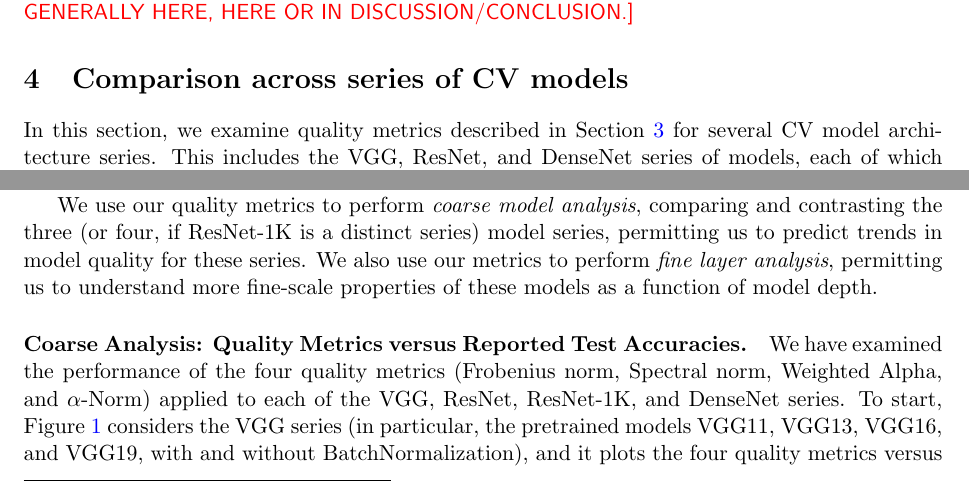
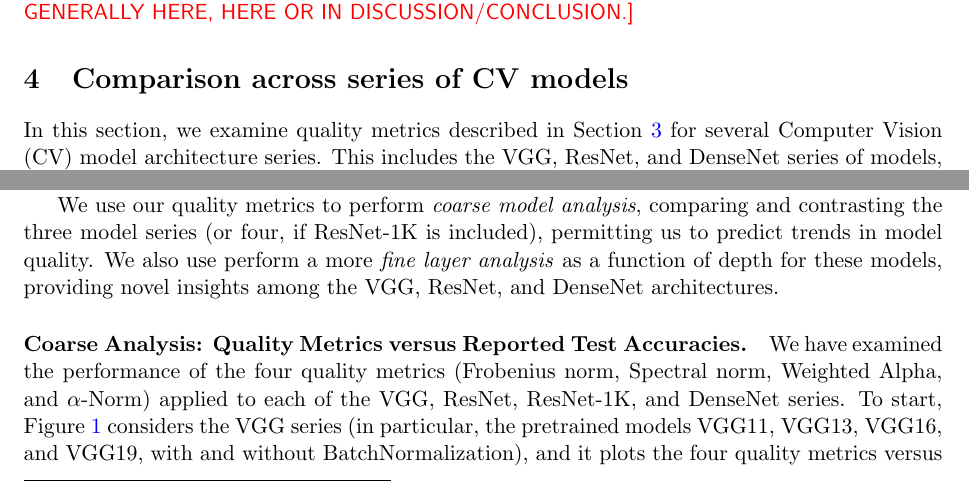
Before and after one commit to CalculatedContent/ww-trends-2020, a LaTeX paper (empirical2_TRfmt.tex, which reads cv_models.tex): two parts of page 6 of 19, joined at a grey line, cut so that both start at the same text. Compiled offline with pdfLaTeX.

Commit message:
minor change

```diff
--- a/cv_models.tex
+++ b/cv_models.tex
@@ -2,13 +2,12 @@
 \label{sxn:cv}
 
 
-In this section, we examine quality metrics described in Section~\ref{sxn:methods} for several CV model architecture series.
+In this section, we examine quality metrics described in Section~\ref{sxn:methods} for several Computer Vision (CV) model architecture series.
 This includes the VGG, ResNet, and DenseNet series of models, each of which consists of several pretrained DNN models, trained on the full ImageNet~\cite{imagenet} dataset, and each of which is distributed with the current opensource pyTorch framework (version 1.4)~\cite{pyTorch}.
 This also includes a larger set of ResNet models, trained on the ImageNet-1K dataset~\cite{imagenet1k}, provided on the OSMR ``Sandbox for training convolutional networks for computer vision''~\cite{osmr}, which we call the ResNet-1K series.
 
-We use our quality metrics to perform \emph{coarse model analysis}, comparing and contrasting the three (or four, if ResNet-1K is a distinct series) model series, permitting us to predict trends in model quality for these series.
-We also use our metrics to perform \emph{fine layer analysis}, permitting us to understand more fine-scale properties of these models as a function of model depth.
-
+We use our quality metrics to perform \emph{coarse model analysis}, comparing and contrasting the three model series (or four, if ResNet-1K is included), permitting us to predict trends in model quality.
+We also use perform a more \emph{fine layer analysis} as a function of depth for these models, providing novel insights among the VGG, ResNet, and DenseNet architectures.
 
 \paragraph{Coarse Analysis: Quality Metrics versus Reported Test Accuracies.}
 
```
Also changed, not shown: cv_models.tex (4 more changed lines).
